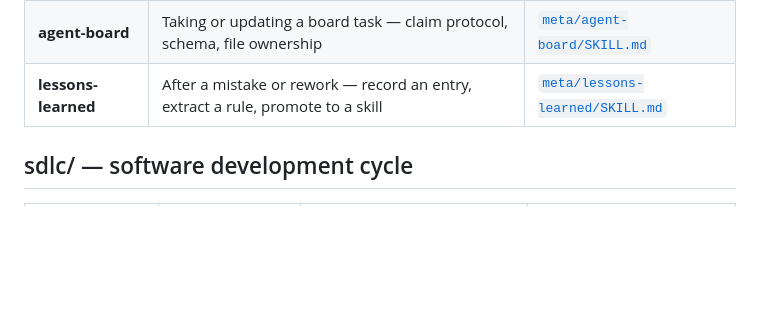
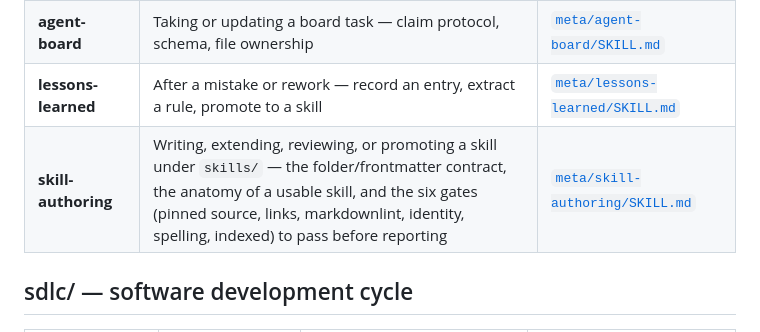
Before and after one commit to ZaheerAhmadDev/repowalk, a Markdown page: skills/index.md, the part around the change. Drawn GitHub-style; blank space fills up the shorter version.

Commit message:
skills: add the skill-authoring pack + the concurrent-integrator lesson; index 37/37
An authoring agent wrote skills/meta/skill-authoring (folder/frontmatter contract,
where each signature came from, and the six gates) and logged what it cost to run
authors and an integrator on one tree: a file you just wrote can already be at
HEAD because someone else committed it, and 'the integrator indexed it' does not
prove the index is complete. Index completeness is now checked as a set
difference; the missing rows are added here.

```diff
--- a/skills/index.md
+++ b/skills/index.md
@@ -24,6 +24,7 @@ the map. Every skill's `description` frontmatter starts with its trigger
 | **karpathy-guidelines** | Writing, reviewing, or refactoring any code — avoid overcomplication, surgical changes, surface assumptions, verifiable success criteria | [`meta/karpathy-guidelines/SKILL.md`](meta/karpathy-guidelines/SKILL.md) |
 | **agent-board** | Taking or updating a board task — claim protocol, schema, file ownership | [`meta/agent-board/SKILL.md`](meta/agent-board/SKILL.md) |
 | **lessons-learned** | After a mistake or rework — record an entry, extract a rule, promote to a skill | [`meta/lessons-learned/SKILL.md`](meta/lessons-learned/SKILL.md) |
+| **skill-authoring** | Writing, extending, reviewing, or promoting a skill under `skills/` — the folder/frontmatter contract, the anatomy of a usable skill, and the six gates (pinned source, links, markdownlint, identity, spelling, indexed) to pass before reporting | [`meta/skill-authoring/SKILL.md`](meta/skill-authoring/SKILL.md) |
 
 ## sdlc/ — software development cycle
 
```
Also changed, not shown: 2 other files.
